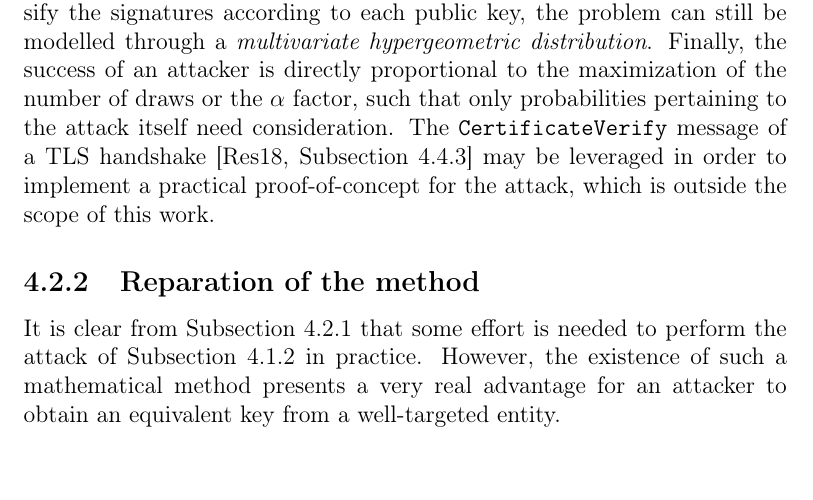
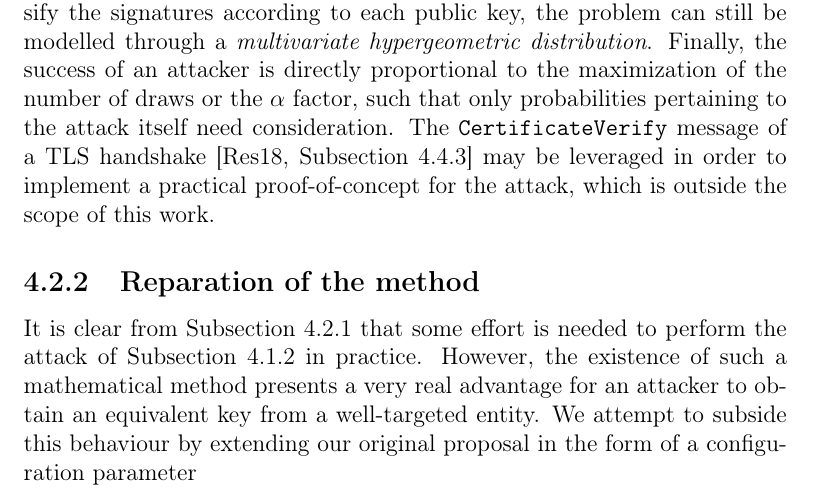
Before and after one commit to zambonin/msc, a LaTeX thesis (main.tex): part of page 56 of 64, cut so that both start at the same text. Compiled offline with pdfLaTeX.

Commit message:
overleaf_to_git: update main.tex from r13680 to r13684

```diff
--- a/main.tex
+++ b/main.tex
@@ -1359,7 +1359,7 @@ If the attacker collects signatures from multiple signers but cannot classify th
 
 \subsection{Reparation of the method}\label{subsec:repair}
 
-It is clear from Subsection~\ref{subsec:mount} that some effort is needed to perform the attack of Subsection~\ref{subsec:etaks} in practice. However, the existence of such a mathematical method presents a very real advantage for an attacker to obtain an equivalent key from a well-targeted entity.
+It is clear from Subsection~\ref{subsec:mount} that some effort is needed to perform the attack of Subsection~\ref{subsec:etaks} in practice. However, the existence of such a mathematical method presents a very real advantage for an attacker to obtain an equivalent key from a well-targeted entity. We attempt to subside this behaviour by extending our original proposal in the form of a configuration parameter
 
 % Further, it is yet unclear if fixing a subset of the vinegar variables leads to a clearer tradeoff between private key size and security. It appears that partially fixing vinegar variables leads to a reasonable tradeoff, since for a large enough finite field and amount of random vinegar variables, the probability of obtaining vectors in the oil subspace is negligible.
 
```
